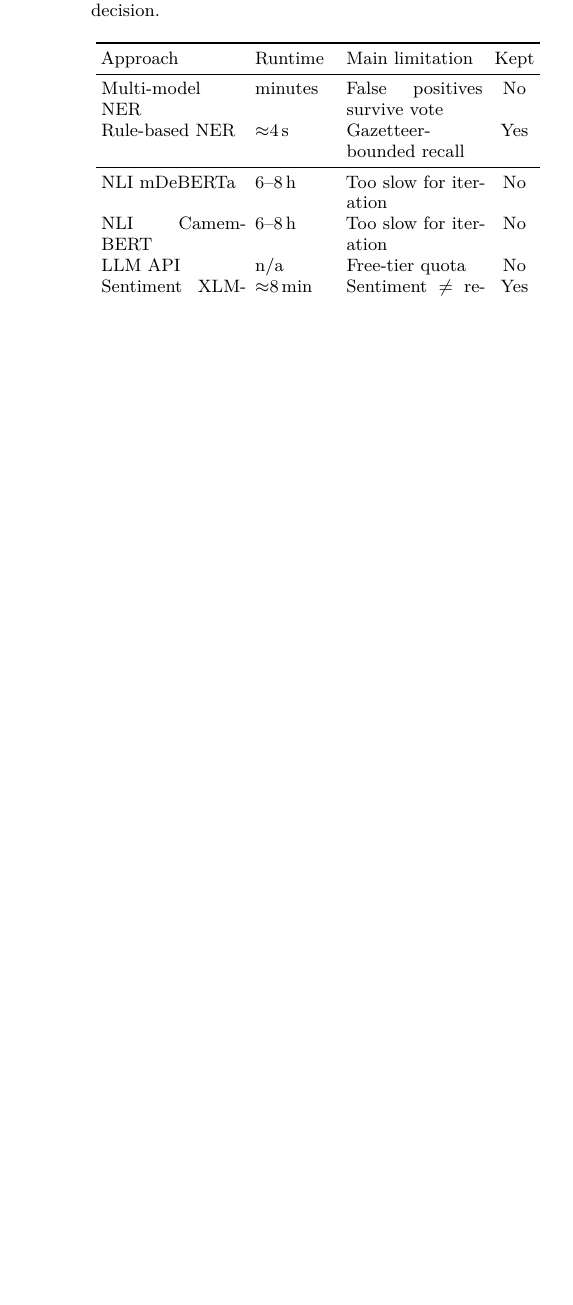
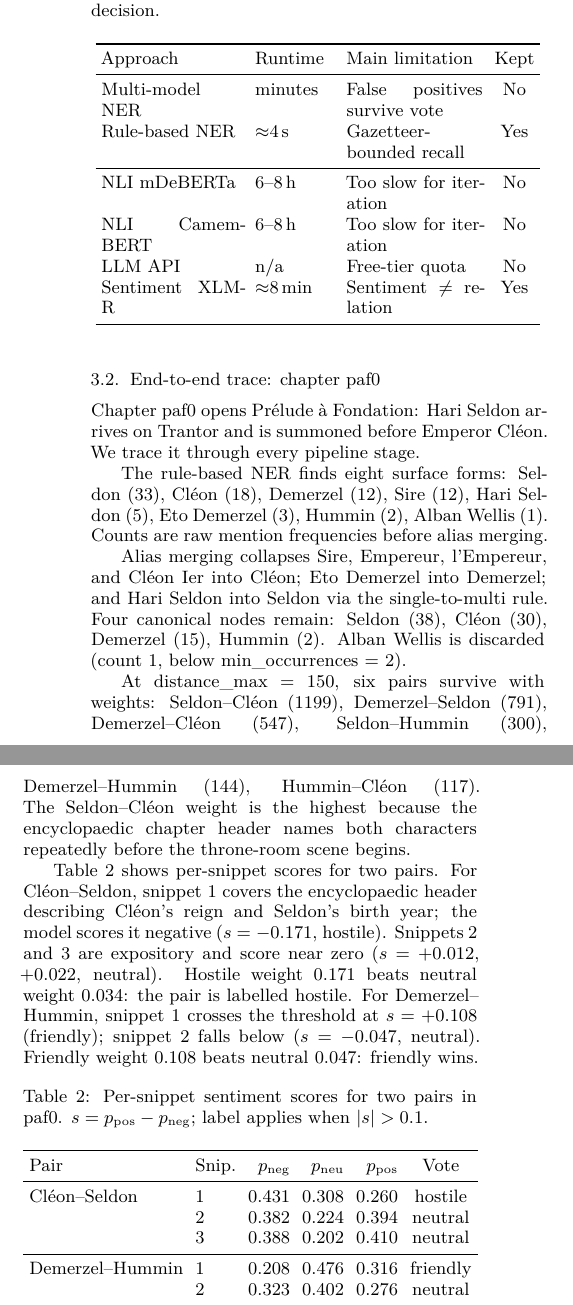
Before and after one commit to WaelMansoura/Reseaux-de-personnage, a LaTeX paper (final_report/article_ams.tex): part of one column of page 3 of 4 before the commit and two parts of the columns of page 3 of 5 after it, the two joined at a grey line, cut so that both start at the same text, the shorter picture padded with empty space. Compiled offline with XeLaTeX.

Commit message:
e2e trace of chapter 1 of paf and per-chapter statistics

```diff
--- a/final_report/article_ams.tex
+++ b/final_report/article_ams.tex
@@ -302,3 +302,63 @@
 \end{tabular}
 \end{table}
 
+\subsection{End-to-end trace: chapter \texttt{paf0}}
+
+Chapter \texttt{paf0} opens \textit{Prélude à Fondation}: Hari
+Seldon arrives on Trantor and is summoned before Emperor Cléon.
+We trace it through every pipeline stage.
+
+The rule-based NER finds eight surface forms: \textit{Seldon}~(33),
+\textit{Cléon}~(18), \textit{Demerzel}~(12), \textit{Sire}~(12),
+\textit{Hari Seldon}~(5), \textit{Eto Demerzel}~(3),
+\textit{Hummin}~(2), \textit{Alban Wellis}~(1). Counts are raw
+mention frequencies before alias merging.
+
+Alias merging collapses \textit{Sire}, \textit{Empereur},
+\textit{l'Empereur}, and \textit{Cléon Ier} into \textit{Cléon};
+\textit{Eto Demerzel} into \textit{Demerzel}; and \textit{Hari
+Seldon} into \textit{Seldon} via the single-to-multi rule.
+Four canonical nodes remain: \textit{Seldon}~(38),
+\textit{Cléon}~(30), \textit{Demerzel}~(15), \textit{Hummin}~(2).
+\textit{Alban Wellis} is discarded (count~1, below
+\texttt{min\_occurrences}~=~2).
+
+At \texttt{distance\_max}~=~150, six pairs survive with weights:
+Seldon--Cléon~(1199), Demerzel--Seldon~(791),
+Demerzel--Cléon~(547), Seldon--Hummin~(300),
+Demerzel--Hummin~(144), Hummin--Cléon~(117). The Seldon--Cléon
+weight is the highest because the encyclopaedic chapter header
+names both characters repeatedly before the throne-room scene
+begins.
+
+Table~\ref{tab:scores} shows per-snippet scores for two pairs.
+For Cléon--Seldon, snippet~1 covers the encyclopaedic header
+describing Cléon's reign and Seldon's birth year; the model scores
+it negative ($s = -0.171$, hostile). Snippets~2 and~3 are
+expository and score near zero ($s = +0.012$, $+0.022$, neutral).
+Hostile weight $0.171$ beats neutral weight $0.034$: the pair is
+labelled hostile. For Demerzel--Hummin, snippet~1 crosses the
+threshold at $s = +0.108$ (friendly); snippet~2 falls below
+($s = -0.047$, neutral). Friendly weight $0.108$ beats neutral
+$0.047$: friendly wins.
+
+\begin{table}[h]
+\centering
+\caption{Per-snippet sentiment scores for two pairs in \texttt{paf0}.
+$s = p_{\text{pos}} - p_{\text{neg}}$; label applies when $|s|>0.1$.}
+\label{tab:scores}
+\setlength{\tabcolsep}{3pt}
+\small
+\begin{tabular}{llrrrc}
+\toprule
+\textbf{Pair} & \textbf{Snip.} & $p_{\text{neg}}$ & $p_{\text{neu}}$ & $p_{\text{pos}}$ & \textbf{Vote} \\
+\midrule
+Cléon--Seldon   & 1 & 0.431 & 0.308 & 0.260 & hostile \\
+                & 2 & 0.382 & 0.224 & 0.394 & neutral \\
+                & 3 & 0.388 & 0.202 & 0.410 & neutral \\
+\midrule
+Demerzel--Hummin & 1 & 0.208 & 0.476 & 0.316 & friendly \\
+                 & 2 & 0.323 & 0.402 & 0.276 & neutral \\
+\bottomrule
+\end{tabular}
+\end{table}
```
Also changed, not shown: final_report/article_ams.tex (37 more changed lines).
